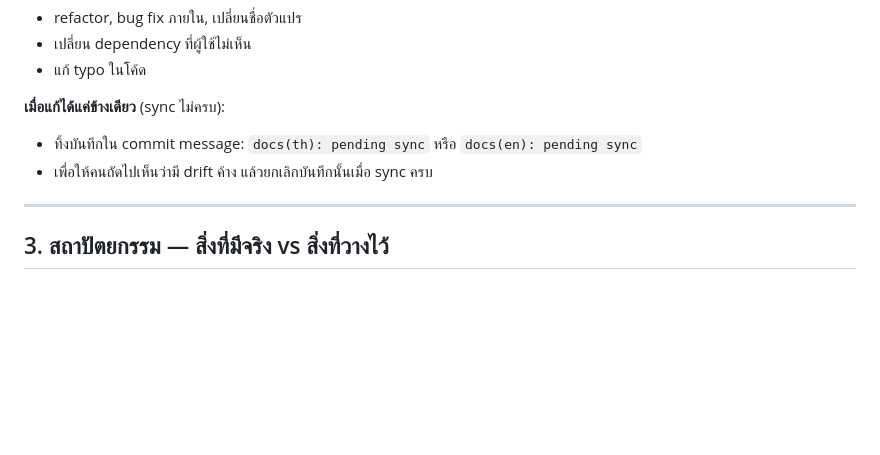
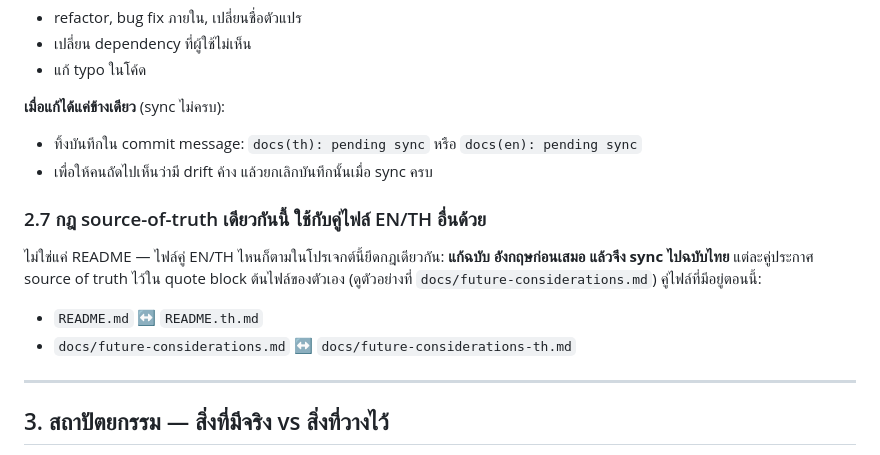
Before and after one commit to tomzt/next-open-selfcheck, a Markdown page: AGENTS.md, the part around the change. Drawn GitHub-style; blank space fills up the shorter version.

```diff
--- a/AGENTS.md
+++ b/AGENTS.md
@@ -99,6 +99,15 @@ Reference deployer คือ มทร.อีสาน (RMUTI) แต่โค
 - ทิ้งบันทึกใน commit message: `docs(th): pending sync` หรือ `docs(en): pending sync`
 - เพื่อให้คนถัดไปเห็นว่ามี drift ค้าง แล้วยกเลิกบันทึกนั้นเมื่อ sync ครบ
 
+### 2.7 กฎ source-of-truth เดียวกันนี้ ใช้กับคู่ไฟล์ EN/TH อื่นด้วย
+
+ไม่ใช่แค่ README — ไฟล์คู่ EN/TH ไหนก็ตามในโปรเจกต์นี้ยึดกฎเดียวกัน: **แก้ฉบับ
+อังกฤษก่อนเสมอ แล้วจึง sync ไปฉบับไทย** แต่ละคู่ประกาศ source of truth ไว้ใน
+quote block ต้นไฟล์ของตัวเอง (ดูตัวอย่างที่ `docs/future-considerations.md`)
+คู่ไฟล์ที่มีอยู่ตอนนี้:
+- `README.md` ↔ `README.th.md`
+- `docs/future-considerations.md` ↔ `docs/future-considerations-th.md`
+
 ---
 
 ## 3. สถาปัตยกรรม — สิ่งที่มีจริง vs สิ่งที่วางไว้
```
Also changed, not shown: docs/future-considerations-th.md (added, +146 -0 lines), docs/future-considerations.md (+8 -0 lines).
